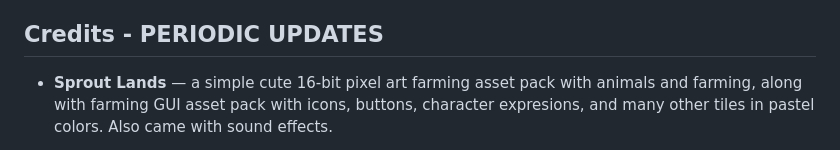
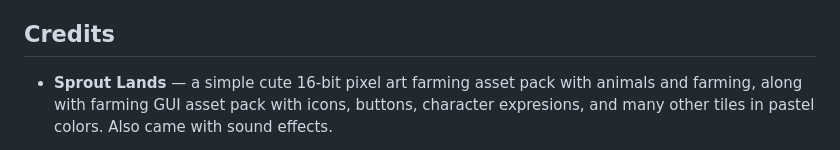
Before and after one commit to Aonnoes/eppy-island, a Markdown page: README.md, the part around one of its changes. Drawn GitHub-style.

```diff
--- a/README.md
+++ b/README.md
@@ -96,7 +87,7 @@ The player moves between maps through warp blocks with a fade transition. The in
     - High Low
     - (more if time allows)
 
-## Credits - PERIODIC UPDATES
+## Credits
 
 - **Sprout Lands** — a simple cute 16-bit pixel art farming asset pack with animals and farming, along with farming GUI asset pack with icons, buttons, character expresions, and many other tiles in pastel colors. Also came with sound effects.
   - Source: [Asset Pack](https://cupnooble.itch.io/sprout-lands-asset-pack) and [UI Expansion](https://cupnooble.itch.io/sprout-lands-ui-pack)
```
Also changed, not shown: other parts of README.md (+2 -11 lines), docs/04-weekly-reports.md (+21 -24 lines).
